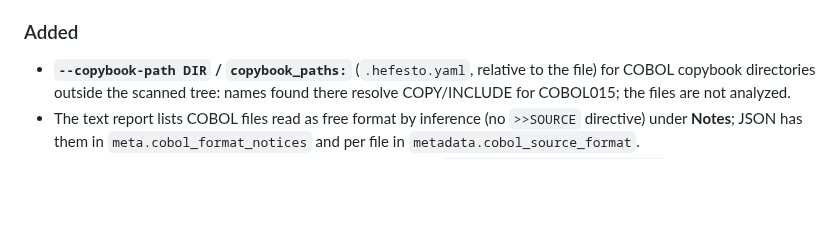
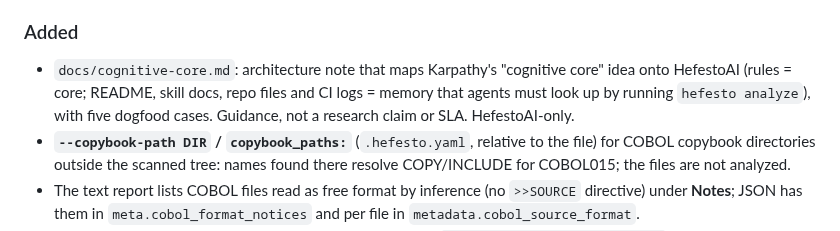
Before and after one commit to artvepa80/Agents-Hefesto, a Markdown page: CHANGELOG.md, the part around the change. Rendered like a GitHub page; blank space fills up the shorter version.

```diff
--- a/CHANGELOG.md
+++ b/CHANGELOG.md
@@ -51,6 +51,11 @@ and this project adheres to [Semantic Versioning](https://semver.org/spec/v2.0.0
     per program, with the file names in `metadata.files`.
 
 ### Added
+- `docs/cognitive-core.md`: architecture note that maps Karpathy's
+  "cognitive core" idea onto HefestoAI (rules = core; README, skill docs,
+  repo files and CI logs = memory that agents must look up by running
+  `hefesto analyze`), with five dogfood cases. Guidance, not a research
+  claim or SLA. HefestoAI-only.
 - **`--copybook-path DIR` / `copybook_paths:`** (`.hefesto.yaml`, relative to
   the file) for COBOL copybook directories outside the scanned tree: names
   found there resolve COPY/INCLUDE for COBOL015; the files are not analyzed.
```
Also changed, not shown: docs/cognitive-core.md (+3 -12 lines), docs/worklog/2026-10-10-docs-cognitive-core.md (added, +23 -0 lines).
